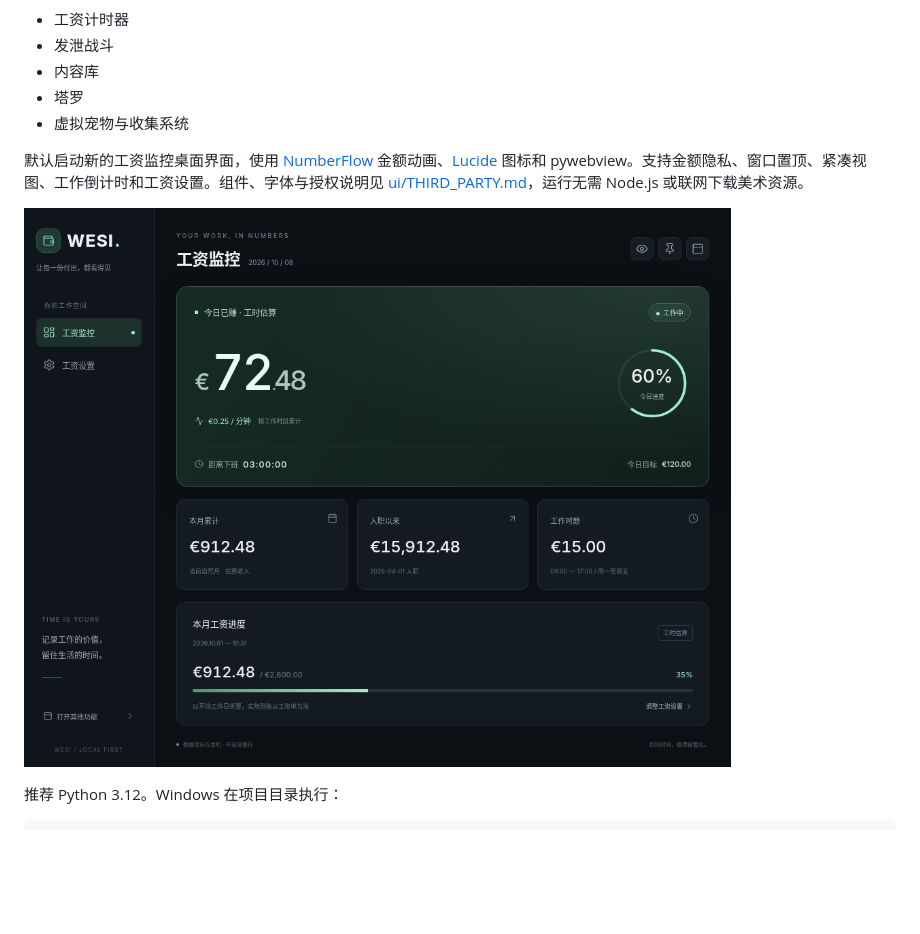
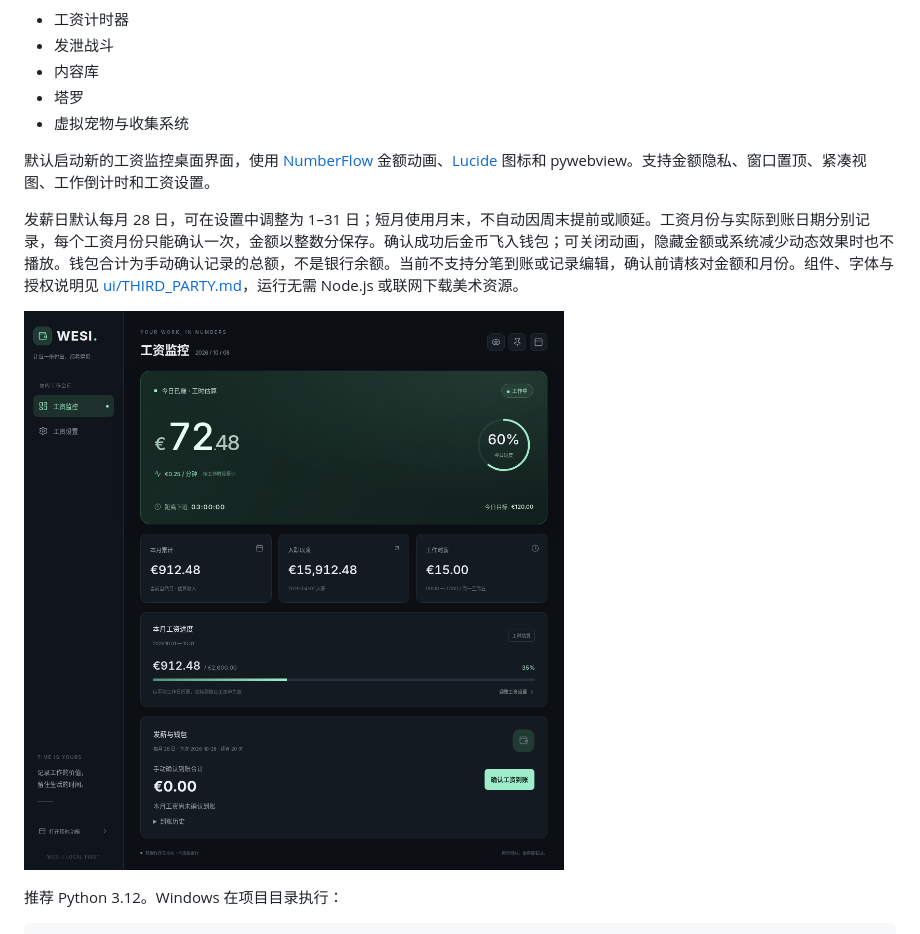
Before and after one commit to Daxoniel/WESI, a Markdown page: README.md, the part around the change. Rendered like a GitHub page; pictures changed too: docs/screenshots/salary-web.png; blank space fills up the shorter version.

```diff
--- a/README.md
+++ b/README.md
@@ -9,7 +9,9 @@ Wage Extraction & Survival Interface
 - 塔罗
 - 虚拟宠物与收集系统
 
-默认启动新的工资监控桌面界面，使用 [NumberFlow](https://github.com/barvian/number-flow) 金额动画、[Lucide](https://github.com/lucide-icons/lucide) 图标和 pywebview。支持金额隐私、窗口置顶、紧凑视图、工作倒计时和工资设置。组件、字体与授权说明见 [ui/THIRD_PARTY.md](ui/THIRD_PARTY.md)，运行无需 Node.js 或联网下载美术资源。
+默认启动新的工资监控桌面界面，使用 [NumberFlow](https://github.com/barvian/number-flow) 金额动画、[Lucide](https://github.com/lucide-icons/lucide) 图标和 pywebview。支持金额隐私、窗口置顶、紧凑视图、工作倒计时和工资设置。
+
+发薪日默认每月 28 日，可在设置中调整为 1–31 日；短月使用月末，不自动因周末提前或顺延。工资月份与实际到账日期分别记录，每个工资月份只能确认一次，金额以整数分保存。确认成功后金币飞入钱包；可关闭动画，隐藏金额或系统减少动态效果时也不播放。钱包合计为手动确认记录的总额，不是银行余额。当前不支持分笔到账或记录编辑，确认前请核对金额和月份。组件、字体与授权说明见 [ui/THIRD_PARTY.md](ui/THIRD_PARTY.md)，运行无需 Node.js 或联网下载美术资源。
 
 ![工资监控预览（演示数据）](docs/screenshots/salary-web.png)
 
```
Also changed, not shown: ui/THIRD_PARTY.md (+1 -0 lines), 12 other files.
